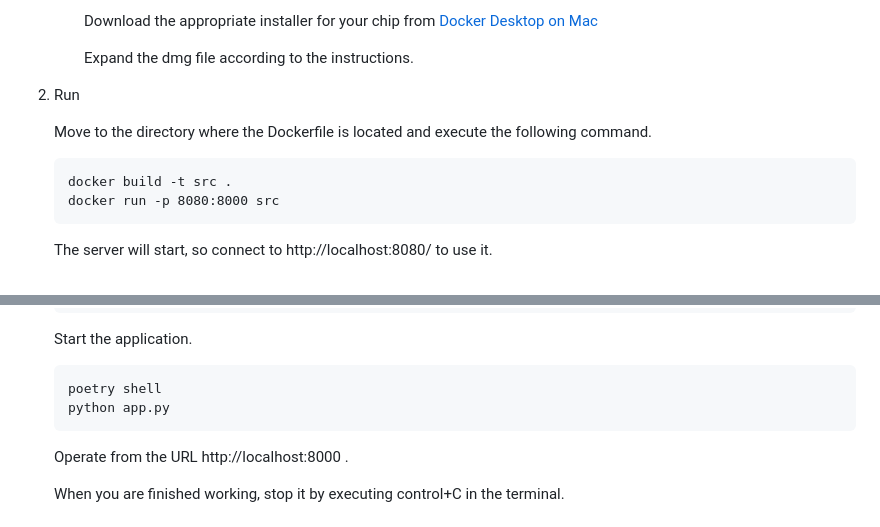
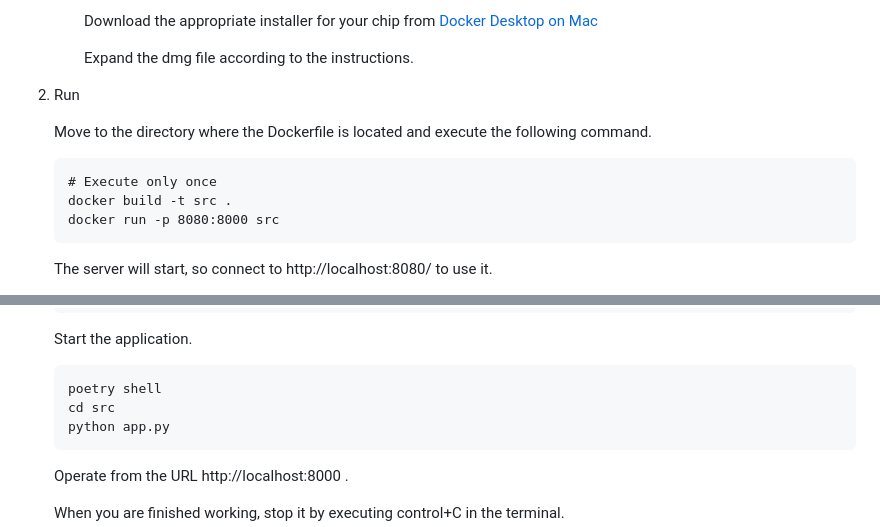
Before and after one commit to HIBlab-ILTS/TOHMIN, a Markdown page: README.md, 2 parts joined by grey strips. GitHub-like rendering.

````diff
--- a/README.md
+++ b/README.md
@@ -76,6 +76,7 @@ Please proceed with the following steps after completing all the preliminary pre
     Move to the directory where the Dockerfile is located and execute the following command.
 
     ```
+    # Execute only once
     docker build -t src .
     docker run -p 8080:8000 src
     ```
@@ -154,6 +155,7 @@ Please proceed with the following steps after completing all the preliminary pre
 
     ```
     poetry shell
+    cd src
     python app.py
     ```
 
````
